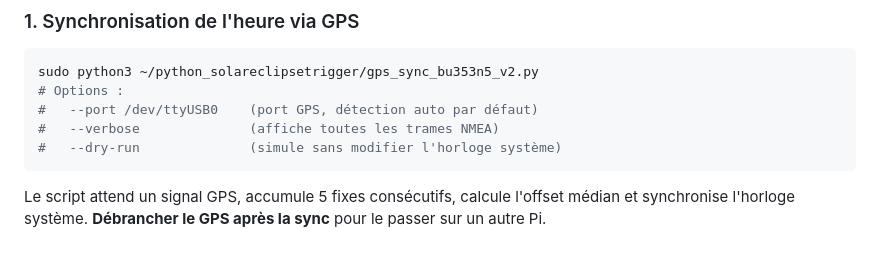
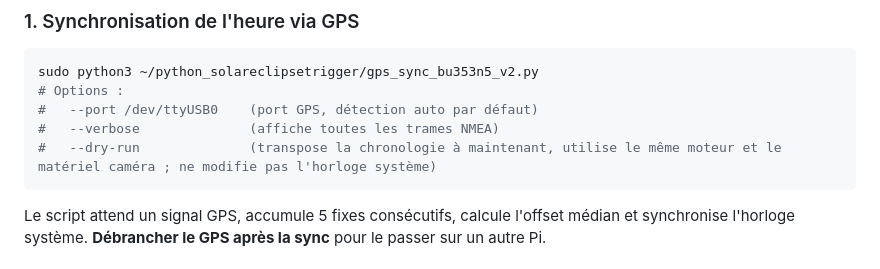
Before and after one commit to eermel/SolarTrigger, a Markdown page: README.md, the part around the change. GitHub-like rendering.

Commit message:
DEV-002: Update README --dry-run quick-help line

````diff
--- a/README.md
+++ b/README.md
@@ -82,7 +82,7 @@ sudo python3 ~/python_solareclipsetrigger/gps_sync_bu353n5_v2.py
 # Options :
 #   --port /dev/ttyUSB0    (port GPS, détection auto par défaut)
 #   --verbose              (affiche toutes les trames NMEA)
-#   --dry-run              (simule sans modifier l'horloge système)
+#   --dry-run              (transpose la chronologie à maintenant, utilise le même moteur et le matériel caméra ; ne modifie pas l'horloge système)
 ```
 
 Le script attend un signal GPS, accumule 5 fixes consécutifs,
````
